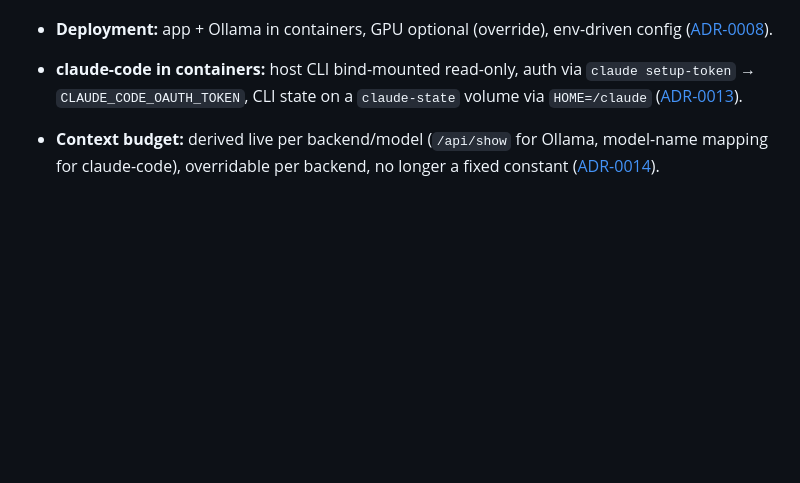
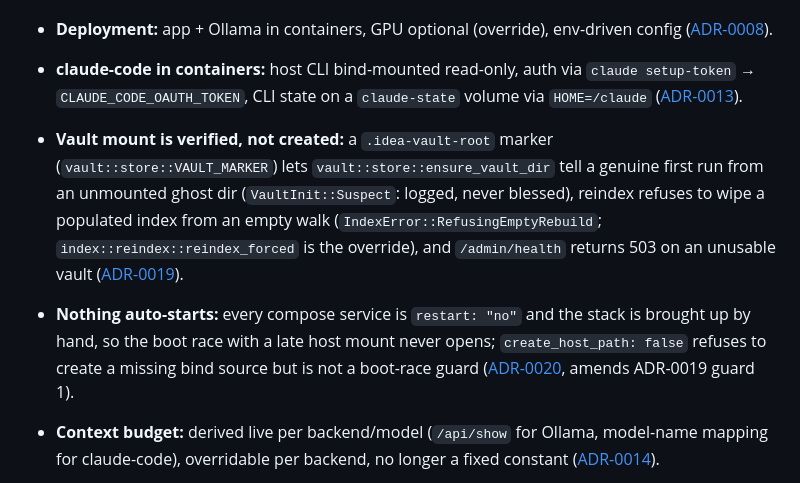
Before and after one commit to jasdian/idea-vault, a Markdown page: docs/README.md, the part around the change. GitHub-like rendering; blank space fills up the shorter version.

Commit message:
docs(readme): link ADR-0019 and ADR-0020 from the decision index
Co-Authored-By: Claude Fable 5.1 <noreply@anthropic.com>

```diff
--- a/docs/README.md
+++ b/docs/README.md
@@ -80,6 +80,8 @@ Decision records are in [adr/](./adr/) — read these for the *why* behind any c
 - **Auto-compact:** a fingerprinted, deletable `compacted.md` sidecar rolls up the conversation head, folded pre-emptively and best-effort before each reply ([ADR-0012](./adr/0012-auto-compact.md)); a forced "compact now" fold targets a zero verbatim tail (not the automatic path's 0.40 target) and a genuine no-op surfaces as a one-shot notice ([ADR-0016](./adr/0016-forced-compact-folds-fully.md)).
 - **Deployment:** app + Ollama in containers, GPU optional (override), env-driven config ([ADR-0008](./adr/0008-containerized-local-deployment.md)).
 - **claude-code in containers:** host CLI bind-mounted read-only, auth via `claude setup-token` → `CLAUDE_CODE_OAUTH_TOKEN`, CLI state on a `claude-state` volume via `HOME=/claude` ([ADR-0013](./adr/0013-containerized-claude-code.md)).
+- **Vault mount is verified, not created:** a `.idea-vault-root` marker (`vault::store::VAULT_MARKER`) lets `vault::store::ensure_vault_dir` tell a genuine first run from an unmounted ghost dir (`VaultInit::Suspect`: logged, never blessed), reindex refuses to wipe a populated index from an empty walk (`IndexError::RefusingEmptyRebuild`; `index::reindex::reindex_forced` is the override), and `/admin/health` returns 503 on an unusable vault ([ADR-0019](./adr/0019-vault-mount-verified-not-created.md)).
+- **Nothing auto-starts:** every compose service is `restart: "no"` and the stack is brought up by hand, so the boot race with a late host mount never opens; `create_host_path: false` refuses to create a missing bind source but is not a boot-race guard ([ADR-0020](./adr/0020-boot-order-and-ghost-binds.md), amends ADR-0019 guard 1).
 - **Context budget:** derived live per backend/model (`/api/show` for Ollama, model-name mapping for claude-code), overridable per backend, no longer a fixed constant ([ADR-0014](./adr/0014-dynamic-context-budget.md)).
 - **Knowledge extraction:** per-lens findings persisted as `artifacts/*.md` truth files alongside a converged synthesis, a deliberate divergence from the swarm's discard-intermediates rule ([ADR-0015](./adr/0015-knowledge-extraction-artifacts.md)).
 - **Web access:** one live `web_access` setting (default on) lets either backend crawl the internet — a bounded `ai::web` tool-calling loop on Ollama, allow/deny of the CLI's own WebSearch/WebFetch on claude-code; off restores a fully offline run ([ADR-0017](./adr/0017-web-access-tools.md)).
```
